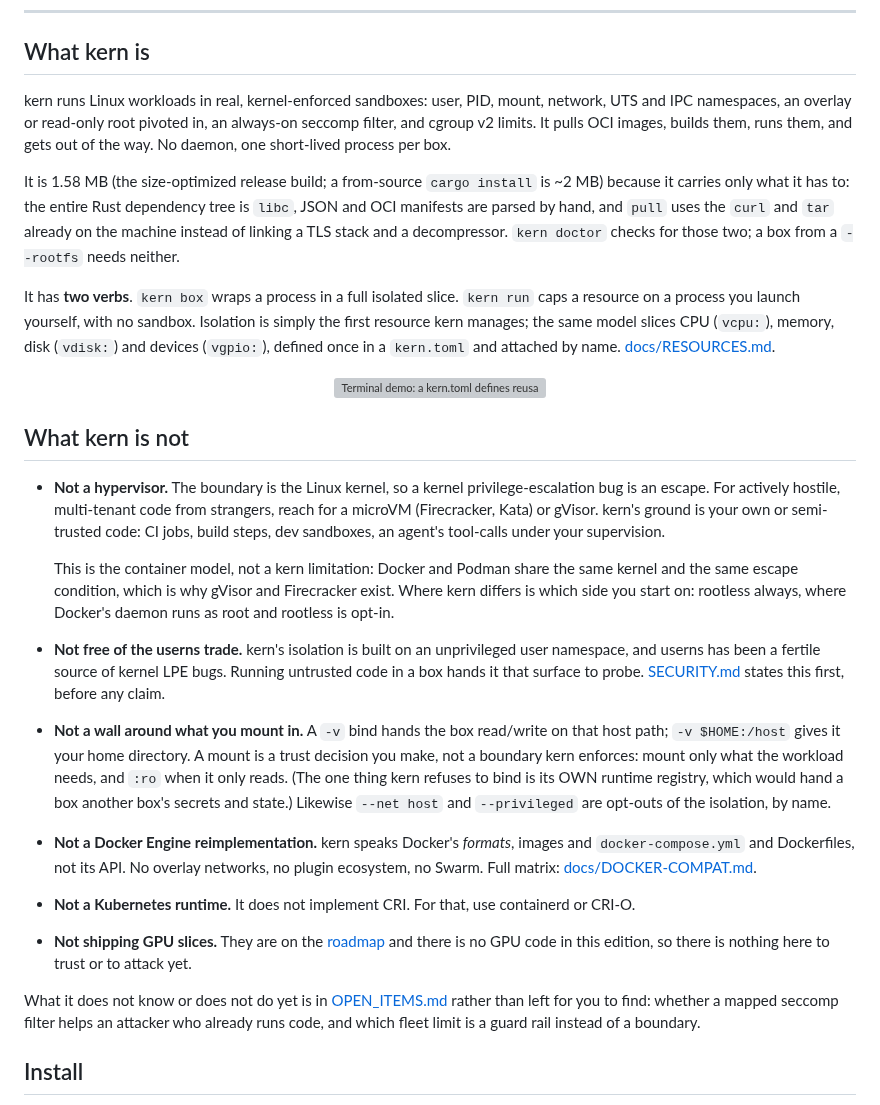
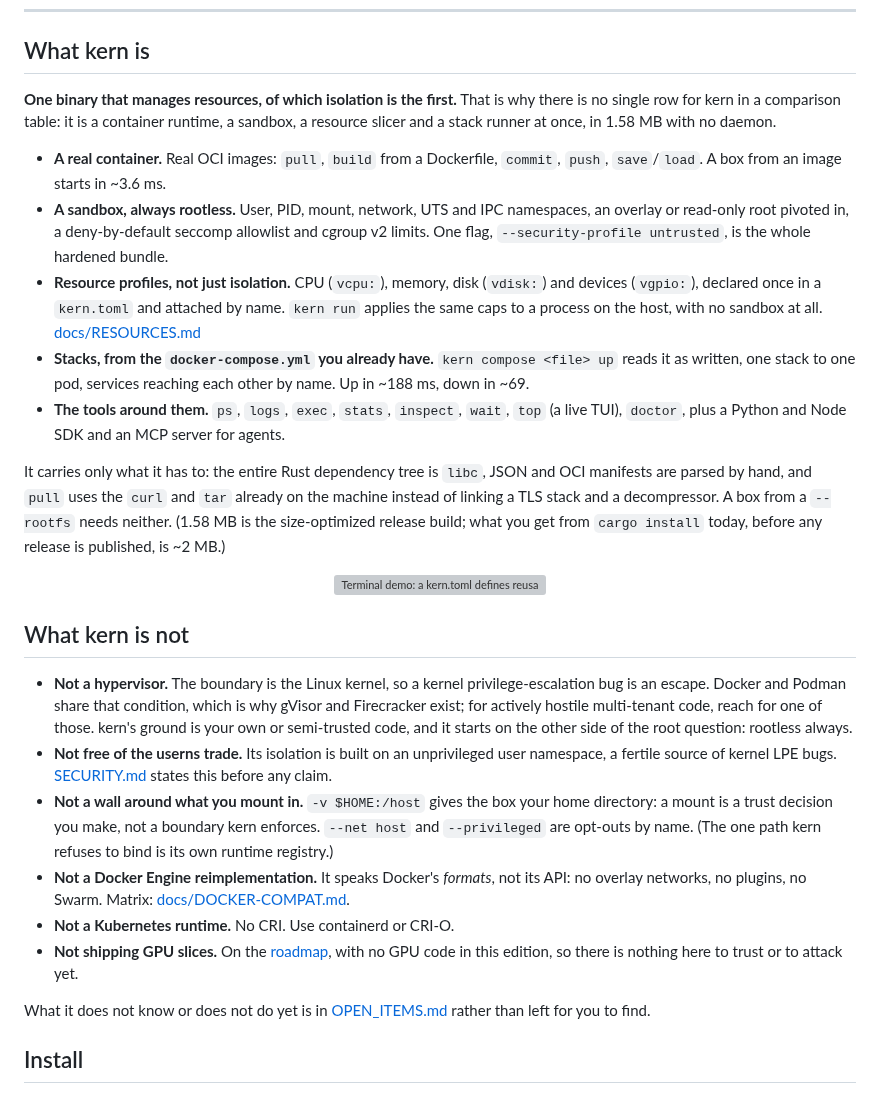
Before and after one commit to getkern/kern, a Markdown page: README.md, the part around the change. Rendered like a GitHub page; grey boxes are pictures that could not be loaded.

Commit message:
docs(readme): say what kern IS in five bullets, before what it is not
The negative section outweighed the positive one: 2209 characters against 1913,
so a reader learned the limits before the capabilities. Measured, not felt.

"What kern is" was three dense prose paragraphs that buried the point the repo
makes everywhere else - "isolation is simply the first resource kern manages".
It is now a lead and five bullets, one per thing kern actually is: a real
container (OCI pull/build/commit/push/save/load, ~3.6 ms from an image), a
rootless sandbox (namespaces, deny-by-default seccomp allowlist, cgroup caps,
`--security-profile untrusted` as the whole bundle), resource profiles
(`vcpu:`/`vdisk:`/`vgpio:` declared once and attached by name, plus `kern run`
for a process with no sandbox), stacks (`kern compose` on the
`docker-compose.yml` you already have, up in ~188 ms and down in ~69), and the
tools around them (`ps`/`logs`/`exec`/`stats`/`inspect`/`wait`/`top`/`doctor`,
the Python and Node SDKs, the MCP server).

"What kern is not" keeps ALL SIX limitations and loses 37% of its length. Not one
was dropped: they are the only credibility this project has before it has users,
and the hypervisor and userns ones are the first thing a security reader checks.
What went is repetition the linked documents already carry in full.

Balance now 0.55x instead of 1.15x.

Every verb listed was checked against `kern --help` rather than remembered, all
17 of them, and the two numbers are today's measurements. The `~2 MB` caveat for
a from-source build is restored in the same breath as the 1.58 MB figure: with no
release published, `cargo install` is what every user actually gets.

```diff
--- a/README.md
+++ b/README.md
@@ -32,21 +32,27 @@ kern box dev --image alpine -it -- sh
 
 ## What kern is
 
-kern runs Linux workloads in real, kernel-enforced sandboxes: user, PID, mount, network, UTS and IPC
-namespaces, an overlay or read-only root pivoted in, an always-on seccomp filter, and cgroup v2
-limits. It pulls OCI images, builds them, runs them, and gets out of the way. No daemon, one
-short-lived process per box.
+**One binary that manages resources, of which isolation is the first.** That is why there is no
+single row for kern in a comparison table: it is a container runtime, a sandbox, a resource slicer
+and a stack runner at once, in 1.58 MB with no daemon.
 
-It is 1.58 MB (the size-optimized release build; a from-source `cargo install` is ~2 MB) because it
-carries only what it has to: the entire Rust dependency tree is `libc`,
-JSON and OCI manifests are parsed by hand, and `pull` uses the `curl` and `tar` already on the
-machine instead of linking a TLS stack and a decompressor. `kern doctor` checks for those two; a box
-from a `--rootfs` needs neither.
+- **A real container.** Real OCI images: `pull`, `build` from a Dockerfile, `commit`, `push`,
+  `save`/`load`. A box from an image starts in ~3.6 ms.
+- **A sandbox, always rootless.** User, PID, mount, network, UTS and IPC namespaces, an overlay or
+  read-only root pivoted in, a deny-by-default seccomp allowlist and cgroup v2 limits. One flag,
+  `--security-profile untrusted`, is the whole hardened bundle.
+- **Resource profiles, not just isolation.** CPU (`vcpu:`), memory, disk (`vdisk:`) and devices
+  (`vgpio:`), declared once in a `kern.toml` and attached by name. `kern run` applies the same caps
+  to a process on the host, with no sandbox at all. [docs/RESOURCES.md](docs/RESOURCES.md)
+- **Stacks, from the `docker-compose.yml` you already have.** `kern compose <file> up` reads it as
+  written, one stack to one pod, services reaching each other by name. Up in ~188 ms, down in ~69.
+- **The tools around them.** `ps`, `logs`, `exec`, `stats`, `inspect`, `wait`, `top` (a live TUI),
+  `doctor`, plus a Python and Node SDK and an MCP server for agents.
 
-It has **two verbs**. `kern box` wraps a process in a full isolated slice. `kern run` caps a resource
-on a process you launch yourself, with no sandbox. Isolation is simply the first resource kern
-manages; the same model slices CPU (`vcpu:`), memory, disk (`vdisk:`) and devices (`vgpio:`), defined
-once in a `kern.toml` and attached by name. [docs/RESOURCES.md](docs/RESOURCES.md).
+It carries only what it has to: the entire Rust dependency tree is `libc`, JSON and OCI manifests are
+parsed by hand, and `pull` uses the `curl` and `tar` already on the machine instead of linking a TLS
+stack and a decompressor. A box from a `--rootfs` needs neither. (1.58 MB is the size-optimized
+release build; what you get from `cargo install` today, before any release is published, is ~2 MB.)
 
 <p align="center">
   <img src="assets/demo.svg" width="780" alt="Terminal demo: a kern.toml defines reusable vcpu/vdisk/vgpio (device) profiles; 'kern box train --image alpine vcpu:heavy vdisk:scratch' attaches a 4-vCPU, 8 GB, 2 GB-scratch rootless isolated slice in a few ms (docker run takes ~289 ms); 'kern run vcpu:heavy -- ffmpeg' caps a heavy transcode with no sandbox; 'kern box iot --image alpine vgpio:sensor' exposes only /dev/i2c-1 and nothing else; piping a request into 'kern box fn --image python' runs it in a fresh isolated box per request (serverless style); 'kern compose stack.toml up' brings up a multi-box stack; 'kern top' is the live TUI for boxes, profiles and volumes: CPU, memory, disk and devices, sliced per box, in one 1.58 MB static binary, no daemon.">
@@ -55,31 +61,22 @@ once in a `kern.toml` and attached by name. [docs/RESOURCES.md](docs/RESOURCES.m
 ## What kern is not
 
 - **Not a hypervisor.** The boundary is the Linux kernel, so a kernel privilege-escalation bug is an
-  escape. For actively hostile, multi-tenant code from strangers, reach for a microVM (Firecracker,
-  Kata) or gVisor. kern's ground is your own or semi-trusted code: CI jobs, build steps, dev
-  sandboxes, an agent's tool-calls under your supervision.
-
-  This is the container model, not a kern limitation: Docker and Podman share the same kernel and the
-  same escape condition, which is why gVisor and Firecracker exist. Where kern differs is which side
-  you start on: rootless always, where Docker's daemon runs as root and rootless is opt-in.
-- **Not free of the userns trade.** kern's isolation is built on an unprivileged user namespace, and
-  userns has been a fertile source of kernel LPE bugs. Running untrusted code in a box hands it that
-  surface to probe. [SECURITY.md](SECURITY.md) states this first, before any claim.
-- **Not a wall around what you mount in.** A `-v` bind hands the box read/write on that host path;
-  `-v $HOME:/host` gives it your home directory. A mount is a trust decision you make, not a boundary
-  kern enforces: mount only what the workload needs, and `:ro` when it only reads. (The one thing kern
-  refuses to bind is its OWN runtime registry, which would hand a box another box's secrets and state.)
-  Likewise `--net host` and `--privileged` are opt-outs of the isolation, by name.
-- **Not a Docker Engine reimplementation.** kern speaks Docker's *formats*, images and
-  `docker-compose.yml` and Dockerfiles, not its API. No overlay networks, no plugin ecosystem, no
-  Swarm. Full matrix: [docs/DOCKER-COMPAT.md](docs/DOCKER-COMPAT.md).
-- **Not a Kubernetes runtime.** It does not implement CRI. For that, use containerd or CRI-O.
-- **Not shipping GPU slices.** They are on the [roadmap](ROADMAP.md) and there is no GPU code in this
-  edition, so there is nothing here to trust or to attack yet.
+  escape. Docker and Podman share that condition, which is why gVisor and Firecracker exist; for
+  actively hostile multi-tenant code, reach for one of those. kern's ground is your own or
+  semi-trusted code, and it starts on the other side of the root question: rootless always.
+- **Not free of the userns trade.** Its isolation is built on an unprivileged user namespace, a
+  fertile source of kernel LPE bugs. [SECURITY.md](SECURITY.md) states this before any claim.
+- **Not a wall around what you mount in.** `-v $HOME:/host` gives the box your home directory: a
+  mount is a trust decision you make, not a boundary kern enforces. `--net host` and `--privileged`
+  are opt-outs by name. (The one path kern refuses to bind is its own runtime registry.)
+- **Not a Docker Engine reimplementation.** It speaks Docker's *formats*, not its API: no overlay
+  networks, no plugins, no Swarm. Matrix: [docs/DOCKER-COMPAT.md](docs/DOCKER-COMPAT.md).
+- **Not a Kubernetes runtime.** No CRI. Use containerd or CRI-O.
+- **Not shipping GPU slices.** On the [roadmap](ROADMAP.md), with no GPU code in this edition, so
+  there is nothing here to trust or to attack yet.
 
 What it does not know or does not do yet is in [OPEN_ITEMS.md](OPEN_ITEMS.md) rather than left for
-you to find: whether a mapped seccomp filter helps an attacker who already runs code, and which fleet
-limit is a guard rail instead of a boundary.
+you to find.
 
 ## Install
 
```
